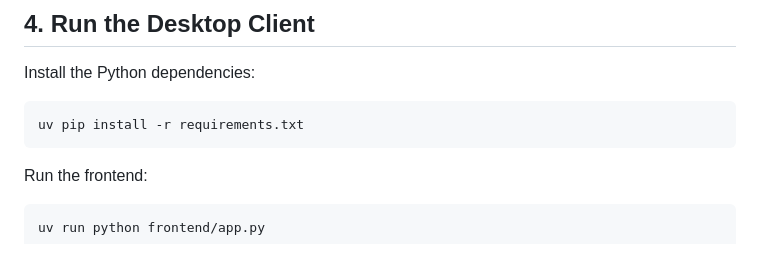
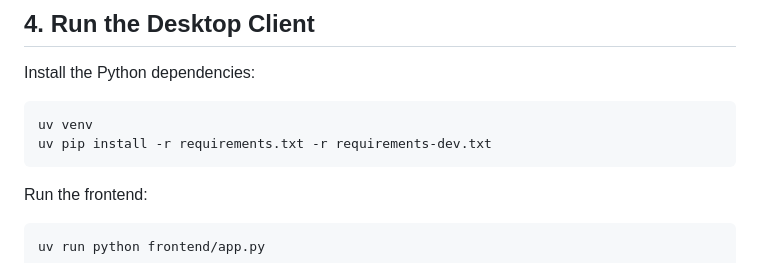
Before and after one commit to Rayen-CyberSecurity/vpn-access-manager, a Markdown page: README.md, the part around the change. Drawn GitHub-style.

Commit message:
Document clean setup and test procedure

````diff
--- a/README.md
+++ b/README.md
@@ -96,7 +96,8 @@ GET /sessions?status=active&gateway=gw-eu-1
 Install the Python dependencies:
 
 ```bash
-uv pip install -r requirements.txt
+uv venv
+uv pip install -r requirements.txt -r requirements-dev.txt
 ```
 
 Run the frontend:
````
